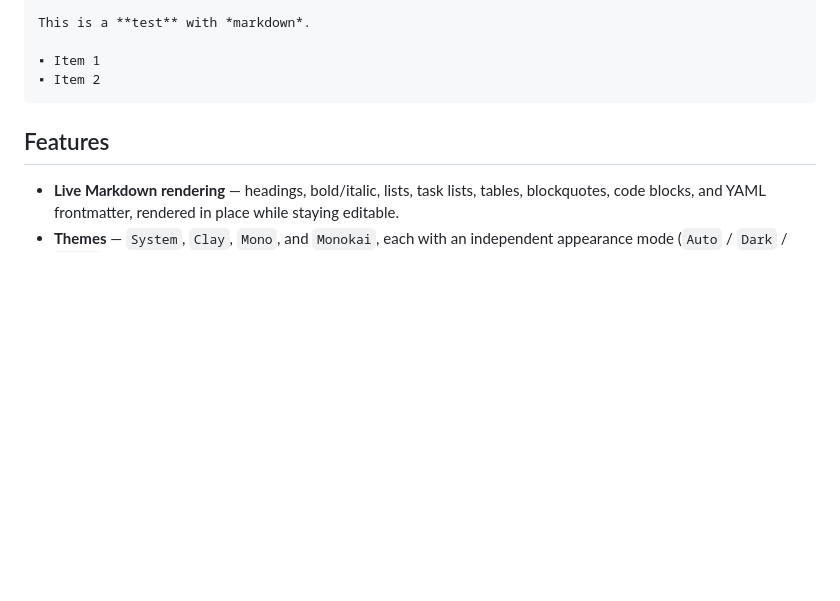
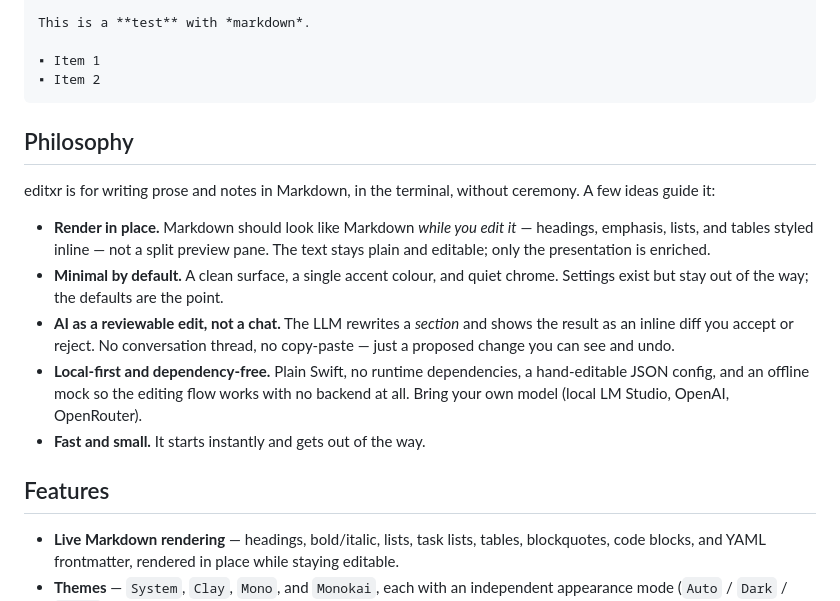
Before and after one commit to pixdeo/editxr, a Markdown page: README.md, the part around the change. Rendered like a GitHub page; blank space fills up the shorter version.

Commit message:
Add a Philosophy section to the README
Co-Authored-By: Claude Opus 4.8 (1M context) <noreply@anthropic.com>

````diff
--- a/README.md
+++ b/README.md
@@ -15,6 +15,24 @@ This is a **test** with *markdown*.
 ▪ Item 1
 ▪ Item 2
 ```
+
+## Philosophy
+
+editxr is for writing prose and notes in Markdown, in the terminal, without
+ceremony. A few ideas guide it:
+
+- **Render in place.** Markdown should look like Markdown *while you edit it* —
+  headings, emphasis, lists, and tables styled inline — not a split preview
+  pane. The text stays plain and editable; only the presentation is enriched.
+- **Minimal by default.** A clean surface, a single accent colour, and quiet
+  chrome. Settings exist but stay out of the way; the defaults are the point.
+- **AI as a reviewable edit, not a chat.** The LLM rewrites a *section* and
+  shows the result as an inline diff you accept or reject. No conversation
+  thread, no copy-paste — just a proposed change you can see and undo.
+- **Local-first and dependency-free.** Plain Swift, no runtime dependencies, a
+  hand-editable JSON config, and an offline mock so the editing flow works with
+  no backend at all. Bring your own model (local LM Studio, OpenAI, OpenRouter).
+- **Fast and small.** It starts instantly and gets out of the way.
 
 ## Features
 
````
